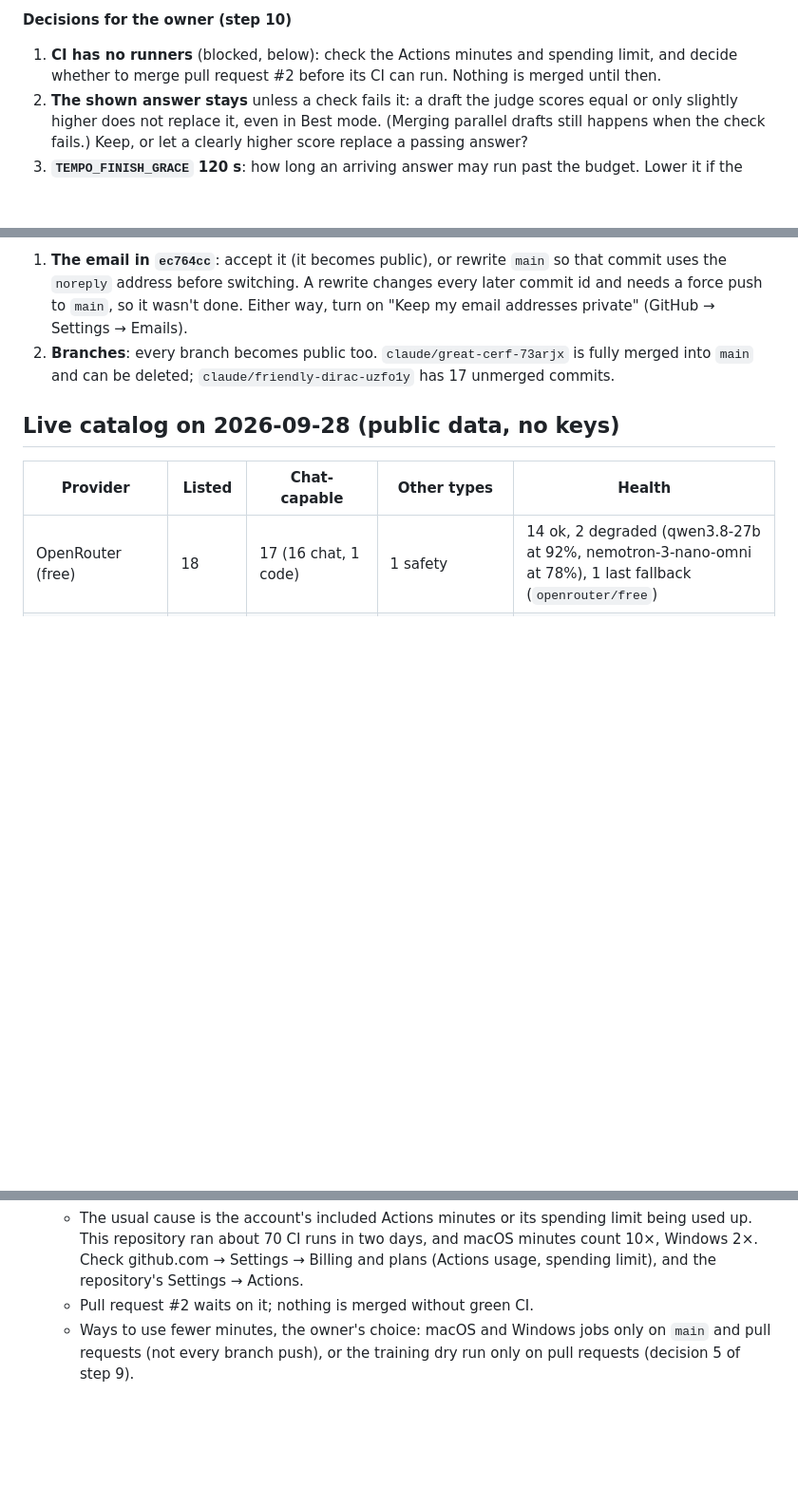
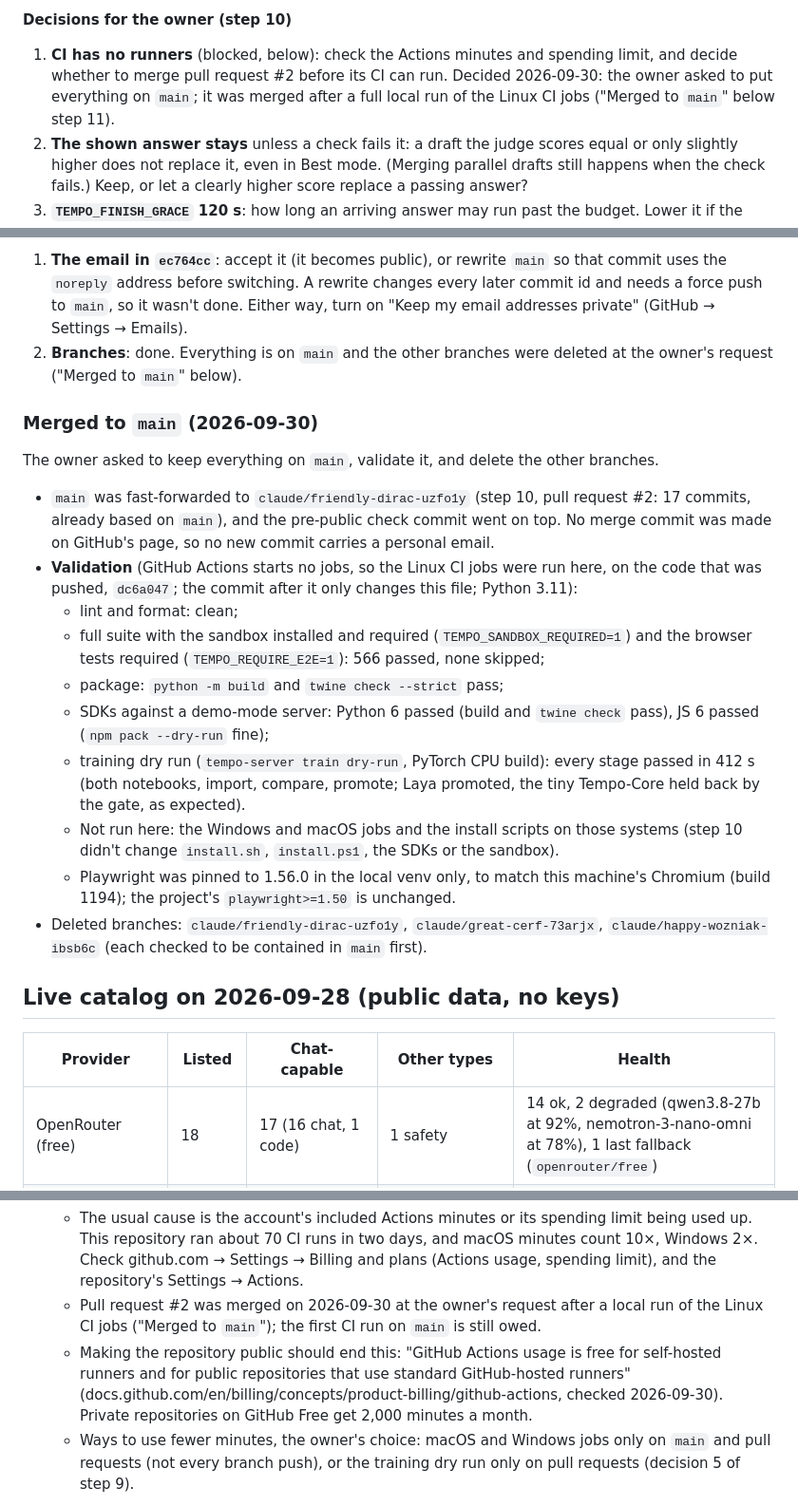
Before and after one commit to narendrachampaneri/Tempo-server, a Markdown page: docs/STATUS.md, 3 parts joined by grey strips. Shown at 95% size. GitHub-like rendering; blank space fills up the shorter version.

Commit message:
STATUS: step 10 and the pre-public check on main, validated locally
GitHub Actions starts no jobs, so the Linux CI jobs were run locally on
dc6a047: lint clean; 566 tests passed with the sandbox and browser tests
required; package, both SDKs and the training dry run pass. The other
branches are deleted at the owner's request. Going public should give
CI its runners back (free for public repositories).

Co-Authored-By: Claude Opus 5.5 <noreply@anthropic.com>
Claude-Session: https://claude.ai/code/session_01BV58Yo7XmqHDB2wG1g9gEa

```diff
--- a/docs/STATUS.md
+++ b/docs/STATUS.md
@@ -627,7 +627,9 @@ pass here too.
 **Decisions for the owner (step 10)**
 
 1. **CI has no runners** (blocked, below): check the Actions minutes and spending limit, and
-   decide whether to merge pull request #2 before its CI can run. Nothing is merged until then.
+   decide whether to merge pull request #2 before its CI can run. Decided 2026-09-30: the owner
+   asked to put everything on `main`; it was merged after a full local run of the Linux CI jobs
+   ("Merged to `main`" below step 11).
 2. **The shown answer stays** unless a check fails it: a draft the judge scores equal or only
    slightly higher does not replace it, even in Best mode. (Merging parallel drafts still
    happens when the check fails.) Keep, or let a clearly higher score replace a passing answer?
@@ -743,8 +745,33 @@ visibility, so this is the check before the owner switches it (PUBLISHING.md §2
    uses the `noreply` address before switching. A rewrite changes every later commit id and
    needs a force push to `main`, so it wasn't done. Either way, turn on "Keep my email
    addresses private" (GitHub → Settings → Emails).
-2. **Branches**: every branch becomes public too. `claude/great-cerf-73arjx` is fully merged
-   into `main` and can be deleted; `claude/friendly-dirac-uzfo1y` has 17 unmerged commits.
+2. **Branches**: done. Everything is on `main` and the other branches were deleted at the
+   owner's request ("Merged to `main`" below).
+
+### Merged to `main` (2026-09-30)
+
+The owner asked to keep everything on `main`, validate it, and delete the other branches.
+
+- `main` was fast-forwarded to `claude/friendly-dirac-uzfo1y` (step 10, pull request #2: 17
+  commits, already based on `main`), and the pre-public check commit went on top. No merge
+  commit was made on GitHub's page, so no new commit carries a personal email.
+- **Validation** (GitHub Actions starts no jobs, so the Linux CI jobs were run here, on the
+  code that was pushed, `dc6a047`; the commit after it only changes this file; Python 3.11):
+  - lint and format: clean;
+  - full suite with the sandbox installed and required (`TEMPO_SANDBOX_REQUIRED=1`) and the
+    browser tests required (`TEMPO_REQUIRE_E2E=1`): 566 passed, none skipped;
+  - package: `python -m build` and `twine check --strict` pass;
+  - SDKs against a demo-mode server: Python 6 passed (build and `twine check` pass), JS 6
+    passed (`npm pack --dry-run` fine);
+  - training dry run (`tempo-server train dry-run`, PyTorch CPU build): every stage passed in
+    412 s (both notebooks, import, compare, promote; Laya promoted, the tiny Tempo-Core held
+    back by the gate, as expected).
+  - Not run here: the Windows and macOS jobs and the install scripts on those systems (step 10
+    didn't change `install.sh`, `install.ps1`, the SDKs or the sandbox).
+  - Playwright was pinned to 1.56.0 in the local venv only, to match this machine's Chromium
+    (build 1194); the project's `playwright>=1.50` is unchanged.
+- Deleted branches: `claude/friendly-dirac-uzfo1y`, `claude/great-cerf-73arjx`,
+  `claude/happy-wozniak-ibsb6c` (each checked to be contained in `main` first).
 
 ## Live catalog on 2026-09-28 (public data, no keys)
 
@@ -793,7 +820,12 @@ Sante (OpenRouter, health).
     up. This repository ran about 70 CI runs in two days, and macOS minutes count 10×, Windows
     2×. Check github.com → Settings → Billing and plans (Actions usage, spending limit), and the
     repository's Settings → Actions.
-  - Pull request #2 waits on it; nothing is merged without green CI.
+  - Pull request #2 was merged on 2026-09-30 at the owner's request after a local run of the
+    Linux CI jobs ("Merged to `main`"); the first CI run on `main` is still owed.
+  - Making the repository public should end this: "GitHub Actions usage is free for
+    self-hosted runners and for public repositories that use standard GitHub-hosted runners"
+    (docs.github.com/en/billing/concepts/product-billing/github-actions, checked 2026-09-30).
+    Private repositories on GitHub Free get 2,000 minutes a month.
   - Ways to use fewer minutes, the owner's choice: macOS and Windows jobs only on `main` and
     pull requests (not every branch push), or the training dry run only on pull requests
     (decision 5 of step 9).
```
Also changed, not shown: other parts of docs/STATUS.md (+2 -2 lines).
